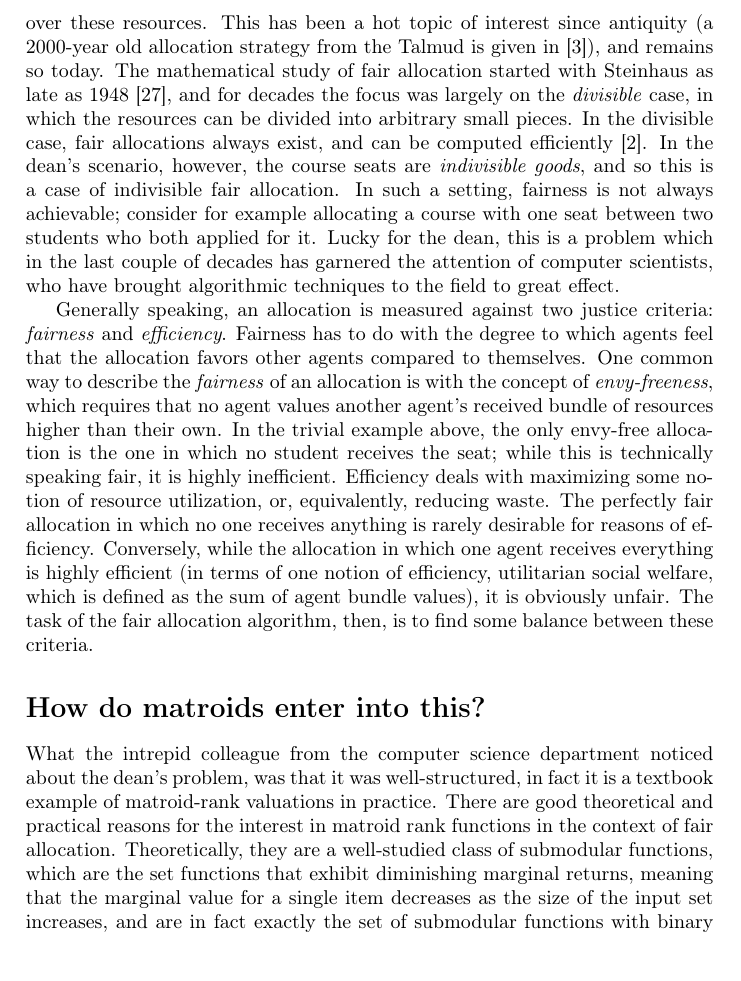
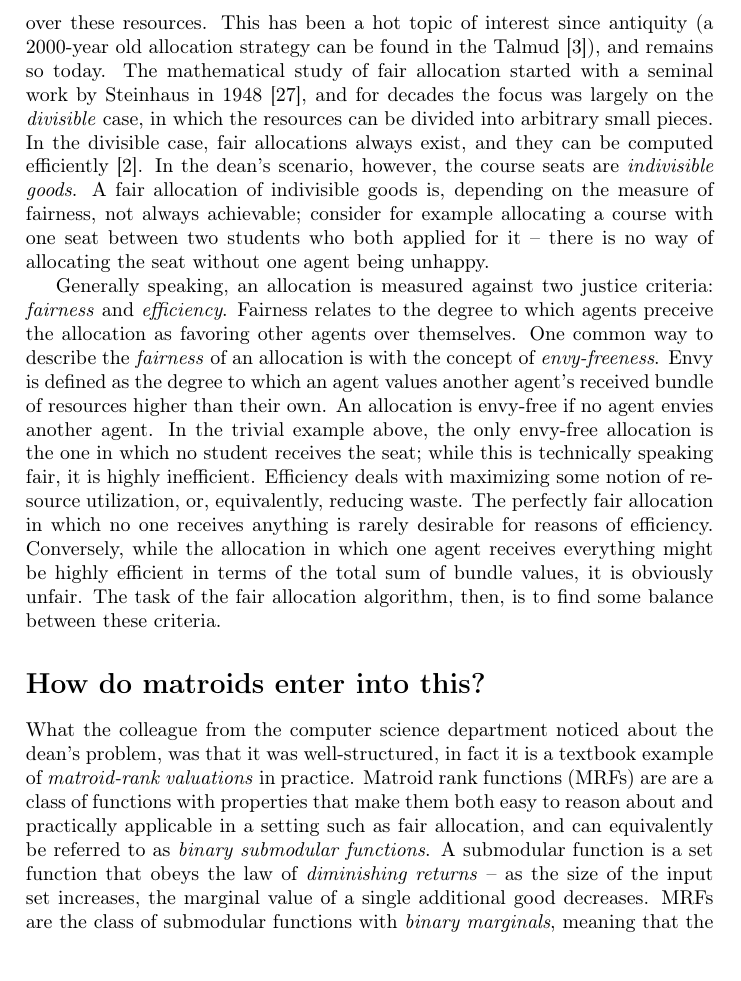
Before and after one commit to aaaeide/MASTER_2023, a LaTeX thesis (article.tex, which reads src/introduction.tex): part of page 6 of 54, cut so that both start at the same text. Compiled offline with pdfLaTeX.

Commit message:
update intro w suggs from Hallvard

```diff
--- a/src/introduction.tex
+++ b/src/introduction.tex
@@ -4,9 +4,9 @@ Imagine you are a new dean at a large university, and your first task is allocat
 
 \section*{What is fair allocation?}
-Fair allocation is the problem of fairly partitioning a set of resources (in this case, the courses) among agents (the students) with different preferences or valuations over these resources. This has been a hot topic of interest since antiquity (a 2000-year old allocation strategy from the Talmud is given in~\cite{aumann-1985}), and remains so today. The mathematical study of fair allocation started with Steinhaus as late as 1948~\cite{steinhaus-1948}, and for decades the focus was largely on the \textit{divisible} case, in which the resources can be divided into arbitrary small pieces. In the divisible case, fair allocations always exist, and can be computed efficiently~\cite{amanatidis2022fair}. In the dean's scenario, however, the course seats are \textit{indivisible goods}, and so this is a case of indivisible fair allocation. In such a setting, fairness is not always achievable; consider for example allocating a course with one seat between two students who both applied for it. Lucky for the dean, this is a problem which in the last couple of decades has garnered the attention of computer scientists, who have brought algorithmic techniques to the field to great effect.
+Fair allocation is the problem of fairly partitioning a set of resources (in this case, the courses) among agents (the students) with different preferences or valuations over these resources. This has been a hot topic of interest since antiquity (a 2000-year old allocation strategy can be found in the Talmud~\cite{aumann-1985}), and remains so today. The mathematical study of fair allocation started with a seminal work by Steinhaus in 1948~\cite{steinhaus-1948}, and for decades the focus was largely on the \textit{divisible} case, in which the resources can be divided into arbitrary small pieces. In the divisible case, fair allocations always exist, and they can be computed efficiently~\cite{amanatidis2022fair}. In the dean's scenario, however, the course seats are \textit{indivisible goods}. A fair allocation of indivisible goods is, depending on the measure of fairness, not always achievable; consider for example allocating a course with one seat between two students who both applied for it -- there is no way of allocating the seat without one agent being unhappy.
 
-Generally speaking, an allocation is measured against two justice criteria: \textit{fairness} and \textit{efficiency}. Fairness has to do with the degree to which agents feel that the allocation favors other agents compared to themselves. One common way to describe the \textit{fairness} of an allocation is with the concept of \textit{envy-freeness}, which requires that no agent values another agent's received bundle of resources higher than their own. In the trivial example above, the only envy-free allocation is the one in which no student receives the seat; while this is technically speaking fair, it is highly inefficient. Efficiency deals with maximizing some notion of resource utilization, or, equivalently, reducing waste. The perfectly fair allocation in which no one receives anything is rarely desirable for reasons of efficiency. Conversely, while the allocation in which one agent receives everything is highly efficient (in terms of one notion of efficiency, utilitarian social welfare, which is defined as the sum of agent bundle values), it is obviously unfair. The task of the fair allocation algorithm, then, is to find some balance between these criteria.
+Generally speaking, an allocation is measured against two justice criteria: \textit{fairness} and \textit{efficiency}. Fairness relates to the degree to which agents preceive the allocation as favoring other agents over themselves. One common way to describe the \textit{fairness} of an allocation is with the concept of \textit{envy-freeness}. Envy is defined as the degree to which an agent values another agent's received bundle of resources higher than their own. An allocation is envy-free if no agent envies another agent. In the trivial example above, the only envy-free allocation is the one in which no student receives the seat; while this is technically speaking fair, it is highly inefficient. Efficiency deals with maximizing some notion of resource utilization, or, equivalently, reducing waste. The perfectly fair allocation in which no one receives anything is rarely desirable for reasons of efficiency. Conversely, while the allocation in which one agent receives everything might be highly efficient in terms of the total sum of bundle values, it is obviously unfair. The task of the fair allocation algorithm, then, is to find some balance between these criteria.
 
 \section*{How do matroids enter into this?}
-What the intrepid colleague from the computer science department noticed about the dean's problem, was that it was well-structured, in fact it is a textbook example of matroid-rank valuations in practice. There are good theoretical and practical reasons for the interest in matroid rank functions in the context of fair allocation. Theoretically, they are a well-studied class of submodular functions, which are the set functions that exhibit diminishing marginal returns, meaning that the marginal value for a single item decreases as the size of the input set increases, and are in fact exactly the set of submodular functions with binary marginals~\cite[Chapter 39]{schrijver-2003}. In practice, this means that matroid rank functions have desirable properties for modeling user preferences in a setting such as the dean's allocation scenario. The binary marginals allow us to model each student's either willingness (value of 1) or unwillingness (value of 0) to enroll in a given course. The diminishing returns property allow us to model what are known in economics terms as supplementary goods and fixed demand. A student might be interested in two similar courses, but not wish to enroll in both, so given one, the marginal value of the other drops to 0 (the courses are supplementary goods). A student has limited time and energy, and so for each course seat received, the marginal value of the other courses can only decrease -- after some threshold is reached in the number of enrolled courses, all remaining courses have value 0 (there is a fixed demand for courses).
+What the colleague from the computer science department noticed about the dean's problem, was that it was well-structured, in fact it is a textbook example of \textit{matroid-rank valuations} in practice. Matroid rank functions (MRFs) are are a class of functions with properties that make them both easy to reason about and practically applicable in a setting such as fair allocation, and can equivalently be referred to as \textit{binary submodular functions}. A submodular function is a set function that obeys the law of \textit{diminishing returns} -- as the size of the input set increases, the marginal value of a single additional good decreases. MRFs are the class of submodular functions with \textit{binary marginals}, meaning that the value of any single good is either 0 or 1.
 
```
Also changed, not shown: src/introduction.tex (15 more changed lines).
